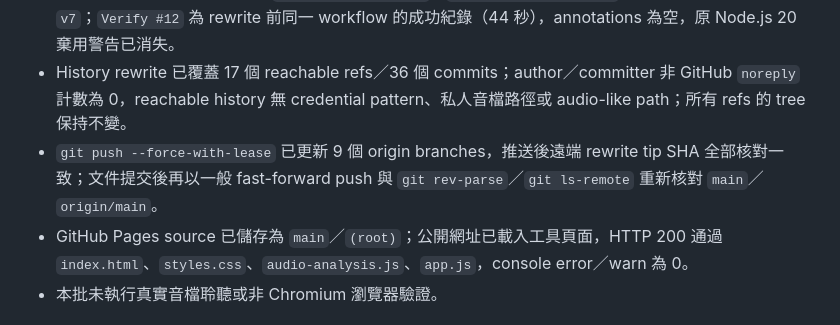
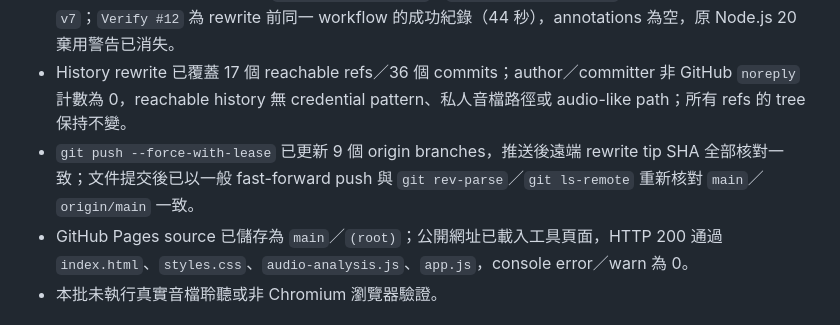
Before and after one commit to rayray12zx3-sys/audio-qc-tool, a Markdown page: TASK_STATE.md, the part around the change. Rendered like a GitHub page.

Commit message:
Finalize Pages handoff verification

```diff
--- a/TASK_STATE.md
+++ b/TASK_STATE.md
@@ -45,7 +45,7 @@
 - Playwright Chromium E2E 重新驗證 4 項通過（2.9 秒）：兩種桌面尺寸與 preview states、合成 WAV upload／換檔／大檔拒絕、accessibility／自訂驗證／長惡意檔名，以及 `file://` classic assets；GitHub Actions `Verify #10` 為 rewrite 前同一 tree 的成功紀錄。
 - GitHub Actions runtime 已由 `actions/checkout@v4`／`actions/setup-node@v4` 升級至官方目前使用的 `v7`；`Verify #12` 為 rewrite 前同一 workflow 的成功紀錄（44 秒），annotations 為空，原 Node.js 20 棄用警告已消失。
 - History rewrite 已覆蓋 17 個 reachable refs／36 個 commits；author／committer 非 GitHub `noreply` 計數為 0，reachable history 無 credential pattern、私人音檔路徑或 audio-like path；所有 refs 的 tree 保持不變。
-- `git push --force-with-lease` 已更新 9 個 origin branches，推送後遠端 rewrite tip SHA 全部核對一致；文件提交後再以一般 fast-forward push 與 `git rev-parse`／`git ls-remote` 重新核對 `main`／`origin/main`。
+- `git push --force-with-lease` 已更新 9 個 origin branches，推送後遠端 rewrite tip SHA 全部核對一致；文件提交後已以一般 fast-forward push 與 `git rev-parse`／`git ls-remote` 重新核對 `main`／`origin/main` 一致。
 - GitHub Pages source 已儲存為 `main`／`(root)`；公開網址已載入工具頁面，HTTP 200 通過 `index.html`、`styles.css`、`audio-analysis.js`、`app.js`，console error／warn 為 0。
 - 本批未執行真實音檔聆聽或非 Chromium 瀏覽器驗證。
 
```
